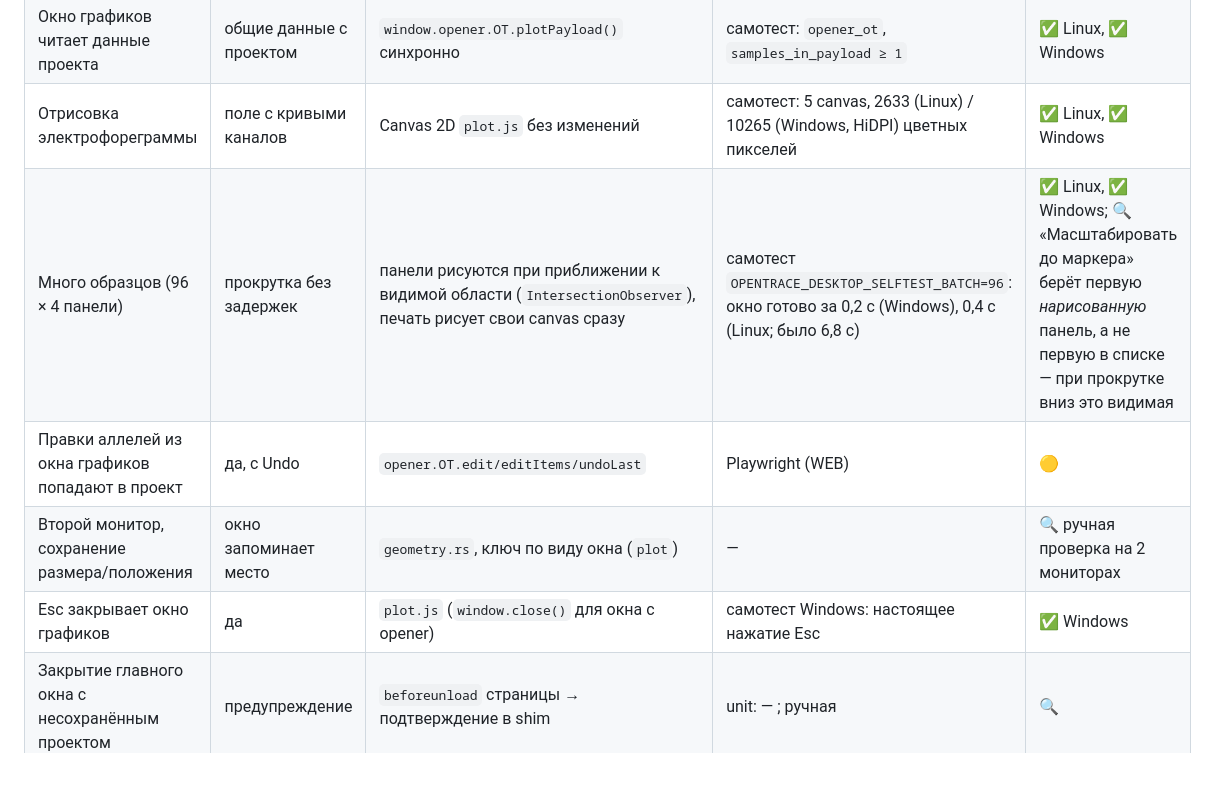
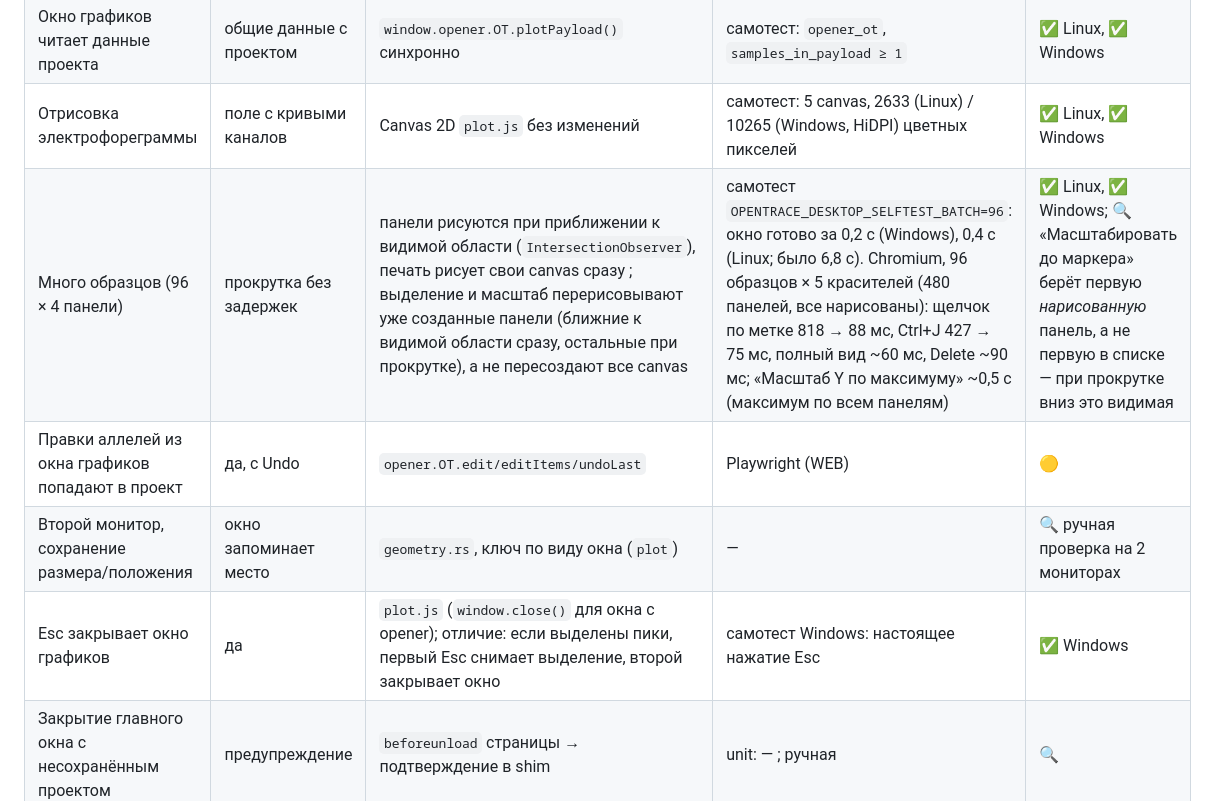
Before and after one commit to DrCramer/open_trace, a Markdown page: docs/desktop/ID_X_PLOT_PARITY.md, the part around the change. GitHub-like rendering; blank space fills up the shorter version.

Commit message:
docs: plot window timings with 96 samples, Esc clears a selection first
Co-Authored-By: Claude Opus 5.5 <noreply@anthropic.com>
Claude-Session: https://claude.ai/code/session_013ekZ7J7vZHvjQ4csYSbcYh

```diff
--- a/docs/desktop/ID_X_PLOT_PARITY.md
+++ b/docs/desktop/ID_X_PLOT_PARITY.md
@@ -13,10 +13,10 @@
 | Показать графики (Ctrl+L) из Samples/Genotypes | отдельное окно графиков | `window.open('/idx/plot.html')` → `on_new_window` → нативное окно `plot-N` | самотест: `plot_opened`, окно `plot-1` создано | ✅ Linux (Xvfb), ✅ Windows (WebView2) |
 | Окно графиков читает данные проекта | общие данные с проектом | `window.opener.OT.plotPayload()` синхронно | самотест: `opener_ot`, `samples_in_payload ≥ 1` | ✅ Linux, ✅ Windows |
 | Отрисовка электрофореграммы | поле с кривыми каналов | Canvas 2D `plot.js` без изменений | самотест: 5 canvas, 2633 (Linux) / 10265 (Windows, HiDPI) цветных пикселей | ✅ Linux, ✅ Windows |
-| Много образцов (96 × 4 панели) | прокрутка без задержек | панели рисуются при приближении к видимой области (`IntersectionObserver`), печать рисует свои canvas сразу | самотест `OPENTRACE_DESKTOP_SELFTEST_BATCH=96`: окно готово за 0,2 с (Windows), 0,4 с (Linux; было 6,8 с) | ✅ Linux, ✅ Windows; 🔍 «Масштабировать до маркера» берёт первую *нарисованную* панель, а не первую в списке — при прокрутке вниз это видимая |
+| Много образцов (96 × 4 панели) | прокрутка без задержек | панели рисуются при приближении к видимой области (`IntersectionObserver`), печать рисует свои canvas сразу ; выделение и масштаб перерисовывают уже созданные панели (ближние к видимой области сразу, остальные при прокрутке), а не пересоздают все canvas | самотест `OPENTRACE_DESKTOP_SELFTEST_BATCH=96`: окно готово за 0,2 с (Windows), 0,4 с (Linux; было 6,8 с). Chromium, 96 образцов × 5 красителей (480 панелей, все нарисованы): щелчок по метке 818 → 88 мс, Ctrl+J 427 → 75 мс, полный вид ~60 мс, Delete ~90 мс; «Масштаб Y по максимуму» ~0,5 с (максимум по всем панелям) | ✅ Linux, ✅ Windows; 🔍 «Масштабировать до маркера» берёт первую *нарисованную* панель, а не первую в списке — при прокрутке вниз это видимая |
 | Правки аллелей из окна графиков попадают в проект | да, с Undo | `opener.OT.edit/editItems/undoLast` | Playwright (WEB) | 🟡 |
 | Второй монитор, сохранение размера/положения | окно запоминает место | `geometry.rs`, ключ по виду окна (`plot`) | — | 🔍 ручная проверка на 2 мониторах |
-| Esc закрывает окно графиков | да | `plot.js` (`window.close()` для окна с opener) | самотест Windows: настоящее нажатие Esc | ✅ Windows |
+| Esc закрывает окно графиков | да | `plot.js` (`window.close()` для окна с opener); отличие: если выделены пики, первый Esc снимает выделение, второй закрывает окно | самотест Windows: настоящее нажатие Esc | ✅ Windows |
 | Закрытие главного окна с несохранённым проектом | предупреждение | `beforeunload` страницы → подтверждение в shim | unit: — ; ручная | 🔍 |
 | Случайный F5 / Ctrl+R | нет перезагрузки | клавиши браузера WebView2 отключены (`AreBrowserAcceleratorKeysEnabled=false`), shim дополнительно блокирует F5/Ctrl+R, если страница не обработала их сама; в окне графиков Ctrl+R = «Диапазон маркеров» | самотест Windows: настоящие нажатия (`keybd_event`) в окно графиков — F5 не перезагружает, Ctrl+R переключает диапазон маркеров | ✅ Windows |
 | Браузерные клавиши WebView2 (Ctrl+F, Ctrl+J, Ctrl+0, Ctrl+P, Ctrl+=/−) | клавиши ID-X | клавиши браузера WebView2 отключены во всех окнах; страницы получают клавиши | самотест Windows: Ctrl+J (следующий маркер), Ctrl+0 (фиолетовый краситель), Ctrl+N/Ctrl+Y (ось X) настоящими нажатиями | ✅ Windows для проверенных клавиш; 🔍 Ctrl+F/Ctrl+P вручную |
```
